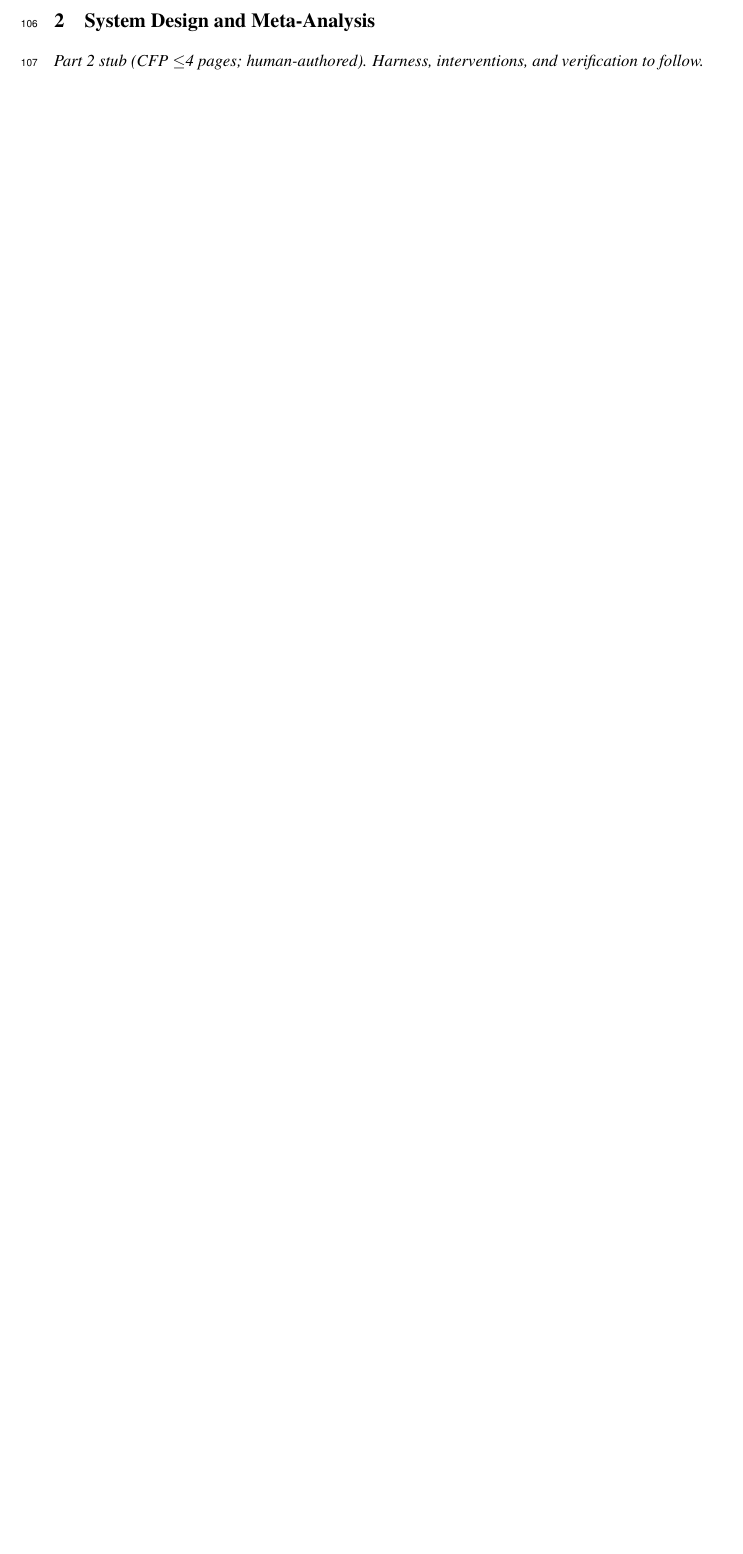
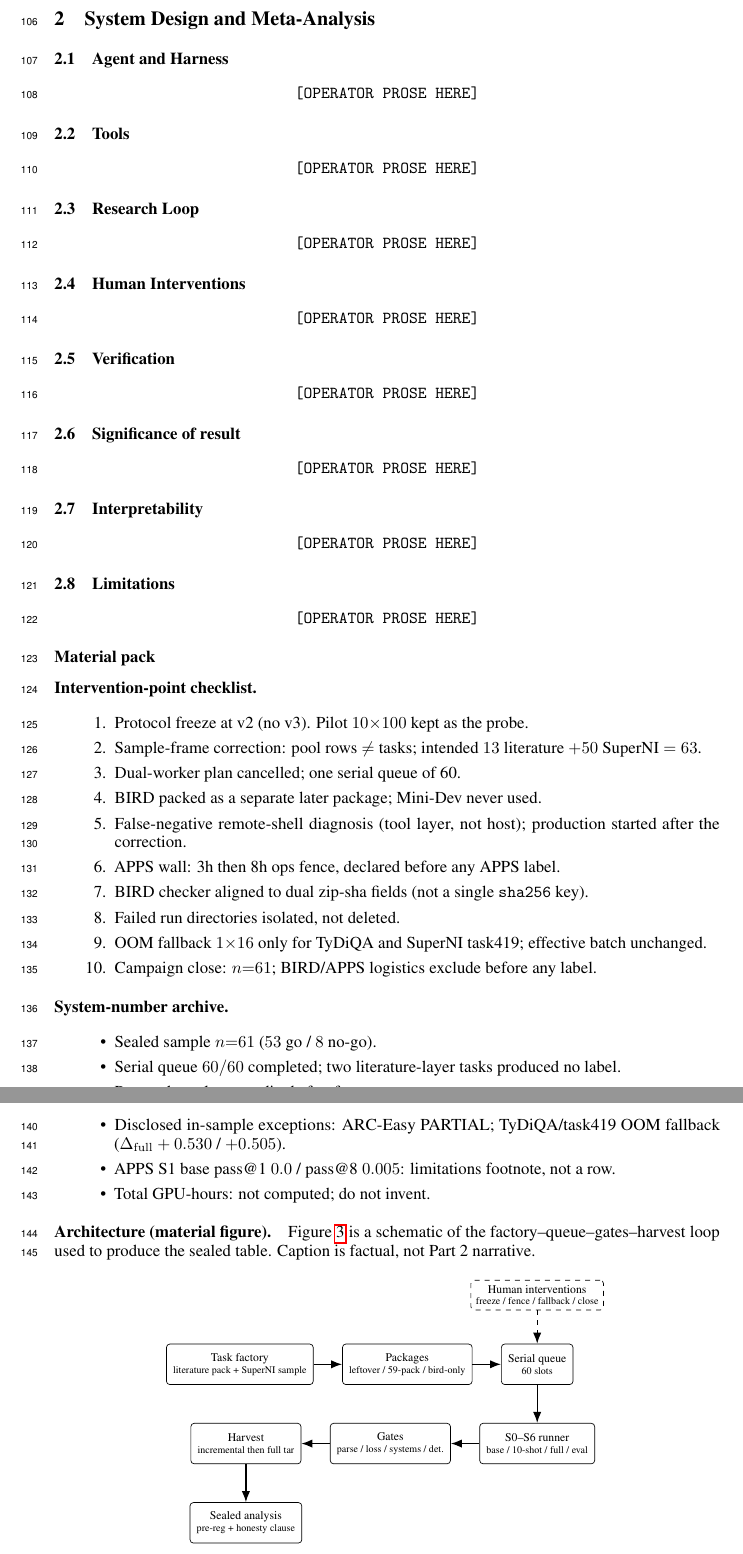
Before and after one commit to xesws/Auto-Forge-Evaluator, a LaTeX paper (paper/main.tex, which reads paper/figures/architecture.tex, paper/part2.tex): part of page 5 of 8 before the commit and two parts of pages 5 and 6 of 9 after it, the two joined at a grey line, cut so that both start at the same text, the shorter picture padded with empty space. Compiled offline with pdfLaTeX.

Commit message:
[paper-5] add Part 2 material pack and architecture figure

```diff
--- /dev/null
+++ b/paper/figures/architecture.tex
@@ -0,0 +1,22 @@
+\begin{tikzpicture}[
+  font=\scriptsize,
+  box/.style={draw, rounded corners=2pt, align=center, inner sep=4pt, minimum height=8.5mm},
+  dashbox/.style={draw, dashed, rounded corners=2pt, align=center, inner sep=3pt},
+  arr/.style={-{Latex}, thick}
+]
+\node[box] (factory) {Task factory\\[-1pt]{\tiny literature pack + SuperNI sample}};
+\node[box, right=6mm of factory] (pkgs) {Packages\\[-1pt]{\tiny leftover / 59-pack / bird-only}};
+\node[box, right=6mm of pkgs] (queue) {Serial queue\\[-1pt]{\tiny 60 slots}};
+\node[box, below=8mm of queue] (runner) {S0--S6 runner\\[-1pt]{\tiny base / 10-shot / full / eval}};
+\node[box, left=6mm of runner] (gates) {Gates\\[-1pt]{\tiny parse / loss / systems / det.}};
+\node[box, left=6mm of gates] (harvest) {Harvest\\[-1pt]{\tiny incremental then full tar}};
+\node[box, below=8mm of harvest] (analysis) {Sealed analysis\\[-1pt]{\tiny pre-reg + honesty clause}};
+\node[dashbox, above=7mm of queue] (human) {Human interventions\\[-1pt]{\tiny freeze / fence / fallback / close}};
+\draw[arr] (factory) -- (pkgs);
+\draw[arr] (pkgs) -- (queue);
+\draw[arr] (queue) -- (runner);
+\draw[arr] (runner) -- (gates);
+\draw[arr] (gates) -- (harvest);
+\draw[arr] (harvest) -- (analysis);
+\draw[arr, dashed] (human) -- (queue);
+\end{tikzpicture}
--- a/paper/part2.tex
+++ b/paper/part2.tex
@@ -1,2 +1,76 @@
 \section{System Design and Meta-Analysis}
-\textit{Part 2 stub (CFP $\leq$4 pages; human-authored). Harness, interventions, and verification to follow.}
+\label{sec:part2}
+% CFP: human-authored companion. Narrative is operator-owned.
+% This file holds CFP subsection slots plus a material pack.
+% No Part~2 prose is written here.
+
+\subsection{Agent and Harness}
+\begin{center}\texttt{[OPERATOR PROSE HERE]}\end{center}
+
+\subsection{Tools}
+\begin{center}\texttt{[OPERATOR PROSE HERE]}\end{center}
+
+\subsection{Research Loop}
+\begin{center}\texttt{[OPERATOR PROSE HERE]}\end{center}
+
+\subsection{Human Interventions}
+\begin{center}\texttt{[OPERATOR PROSE HERE]}\end{center}
+
+\subsection{Verification}
+\begin{center}\texttt{[OPERATOR PROSE HERE]}\end{center}
+
+\subsection{Significance of result}
+\begin{center}\texttt{[OPERATOR PROSE HERE]}\end{center}
+
+\subsection{Interpretability}
+\begin{center}\texttt{[OPERATOR PROSE HERE]}\end{center}
+
+\subsection{Limitations}
+\begin{center}\texttt{[OPERATOR PROSE HERE]}\end{center}
+
+\subsubsection*{Material pack}
+\label{sec:part2-materials}
+% Lists and one figure only. Not narrative. Operator draws prose
+% from paper/materials/*.md. Numbers that appear below are
+% already sealed; no new AUC.
+
+\paragraph{Intervention-point checklist.}
+\begin{enumerate}
+  \item Protocol freeze at v2 (no v3). Pilot $10{\times}100$ kept as the probe.
+  \item Sample-frame correction: pool rows $\neq$ tasks; intended $13$ literature $+50$ SuperNI $=63$.
+  \item Dual-worker plan cancelled; one serial queue of 60.
+  \item BIRD packed as a separate later package; Mini-Dev never used.
+  \item False-negative remote-shell diagnosis (tool layer, not host); production started after the correction.
+  \item APPS wall: 3h then 8h ops fence, declared before any APPS label.
+  \item BIRD checker aligned to dual zip-sha fields (not a single \texttt{sha256} key).
+  \item Failed run directories isolated, not deleted.
+  \item OOM fallback $1{\times}16$ only for TyDiQA and SuperNI task419; effective batch unchanged.
+  \item Campaign close: $n{=}61$; BIRD/APPS logistics exclude before any label.
+    % AR.md L24, L27--30
+\end{enumerate}
+
+\paragraph{System-number archive.}
+\begin{itemize}
+  \item Sealed sample $n{=}61$ ($53$ go / $8$ no-go).
+    % AR.md L24
+  \item Serial queue $60/60$ completed; two literature-layer tasks produced no label.
+  \item Protocol yaml never edited after freeze.
+  \item Disclosed in-sample exceptions: ARC-Easy PARTIAL; TyDiQA/task419 OOM fallback
+    ($\Delta_{\mathrm{full}}+0.530$ / $+0.505$).
+    % AR.md L26, L61
+  \item APPS S1 base pass@1 $0.0$ / pass@8 $0.005$: limitations footnote, not a row.
+    % AR.md L30
+  \item Total GPU-hours: not computed; do not invent.
+\end{itemize}
+
+\paragraph{Architecture (material figure).}
+Figure~\ref{fig:arch} is a schematic of the factory--queue--gates--harvest loop used to produce the sealed table. Caption is factual, not Part~2 narrative.
+
+\begin{figure}[h]
+  \centering
+  \input{figures/architecture}
+  \caption{Factory $\rightarrow$ serial queue $\rightarrow$ per-task
+    S0--S6 runner $\rightarrow$ gates $\rightarrow$ harvest $\rightarrow$
+    sealed analysis. Dashed boxes: human intervention points.}
+  \label{fig:arch}
+\end{figure}
```
Also changed, not shown: paper/materials/interventions.md (added, +18 -0 lines), paper/materials/system_archive.md (added, +36 -0 lines).
